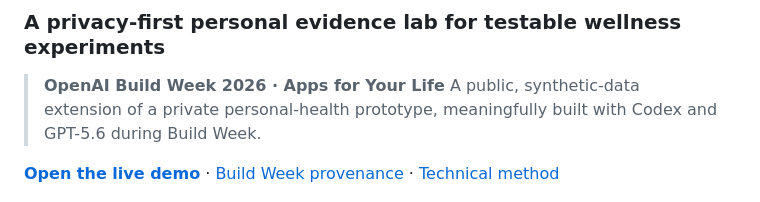
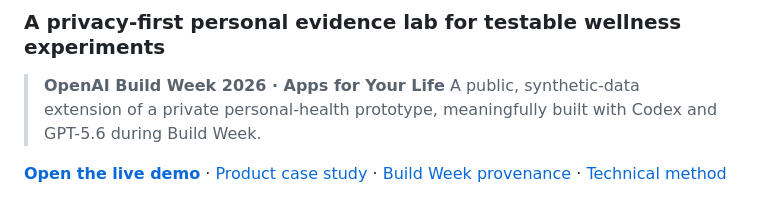
Before and after one commit to bakulbadwal/liveforever-buildweek, a Markdown page: README.md, the part around the change. GitHub-like rendering.

Commit message:
Add the LiveForever product case study

```diff
--- a/README.md
+++ b/README.md
@@ -5,7 +5,7 @@
 > **OpenAI Build Week 2026 · Apps for Your Life**
 > A public, synthetic-data extension of a private personal-health prototype, meaningfully built with Codex and GPT-5.6 during Build Week.
 
-**[Open the live demo](https://bakulbadwal.github.io/liveforever-buildweek/)** · [Build Week provenance](docs/BUILD_WEEK_PROVENANCE.md) · [Technical method](docs/TECHNICAL_METHOD.md)
+**[Open the live demo](https://bakulbadwal.github.io/liveforever-buildweek/)** · [Product case study](CASE_STUDY.md) · [Build Week provenance](docs/BUILD_WEEK_PROVENANCE.md) · [Technical method](docs/TECHNICAL_METHOD.md)
 
 [![LiveForever personal evidence lab showing the recovery question, evidence chain, timeline, and evidence audit](docs/liveforever-evidence-lab.png)](https://bakulbadwal.github.io/liveforever-buildweek/)
 
```
Also changed, not shown: CASE_STUDY.md (added, +85 -0 lines).
